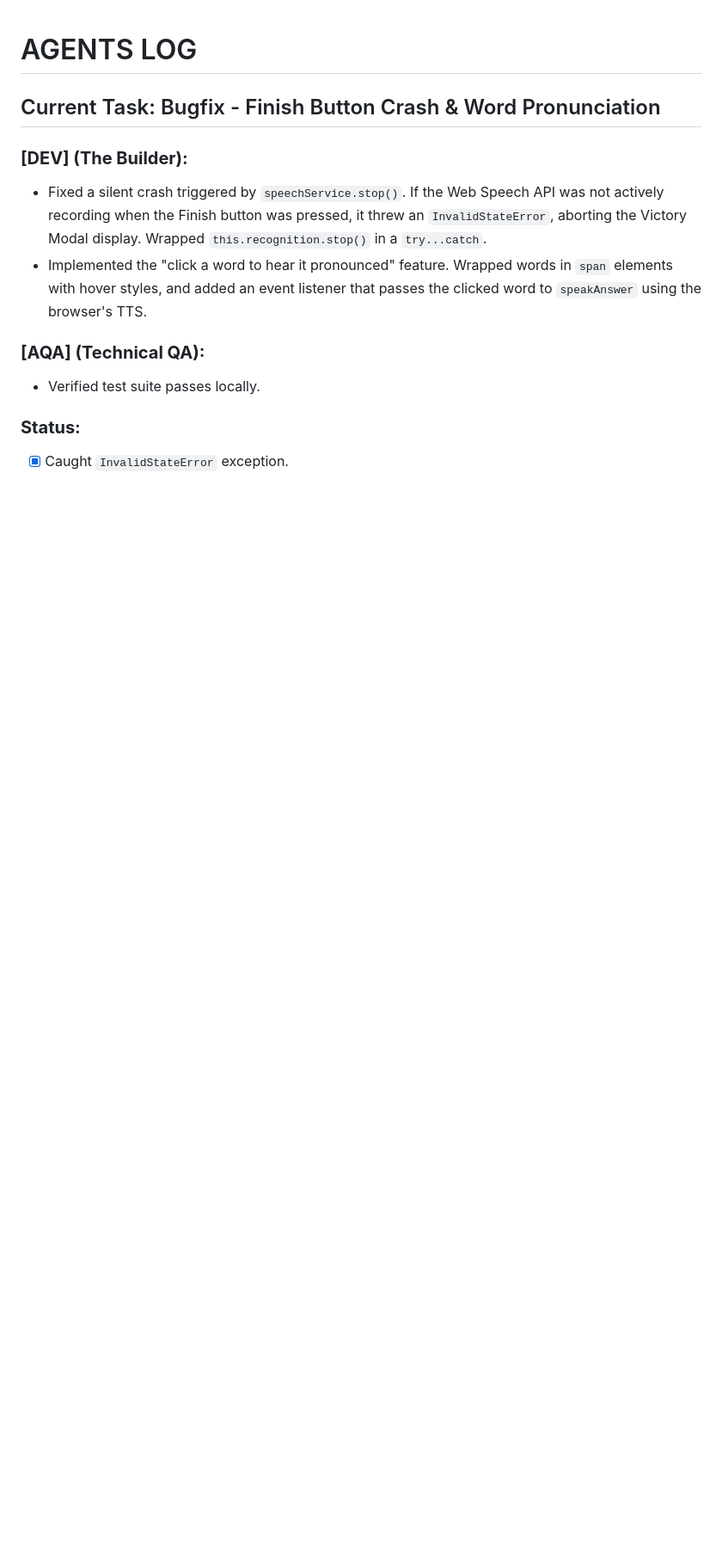
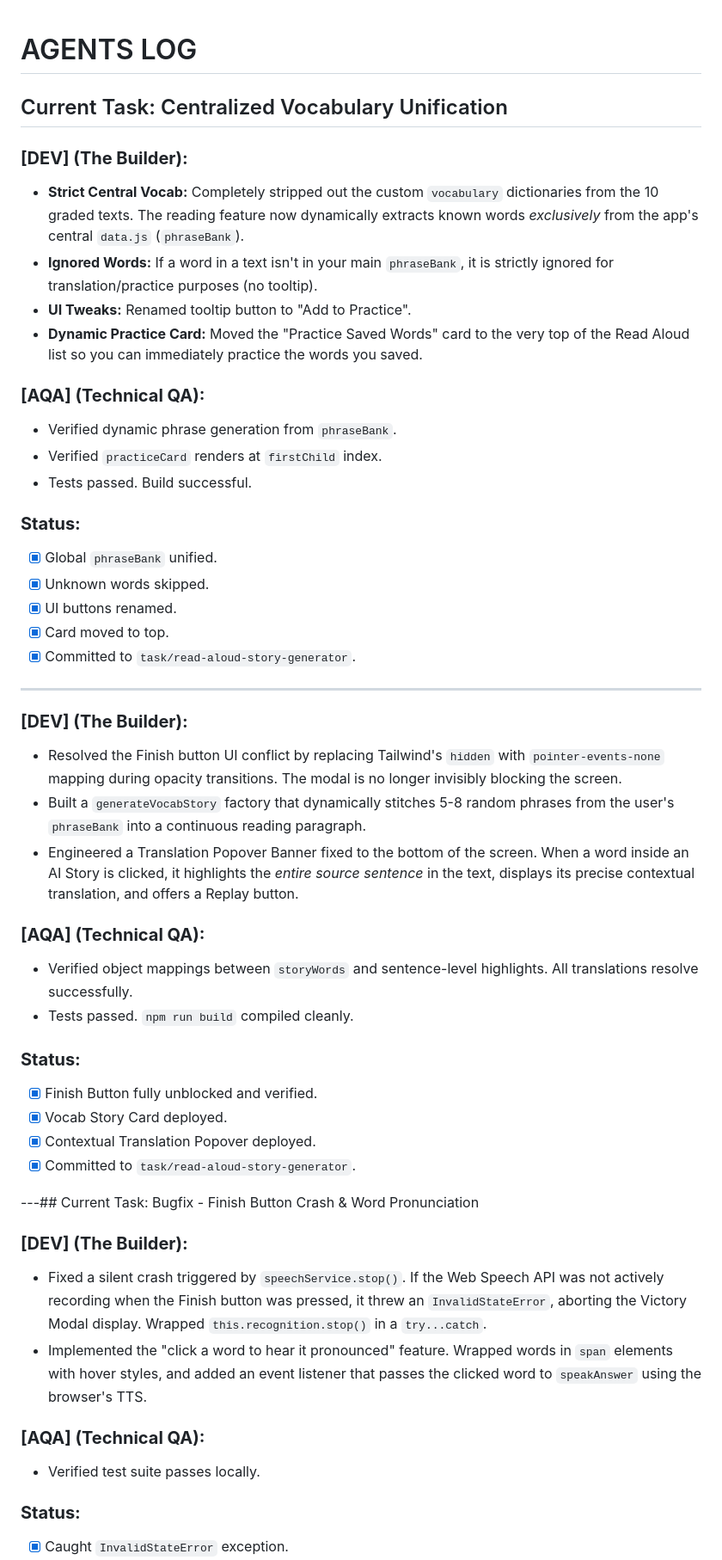
Before and after one commit to ZhekovIlya/anchor-app, a Markdown page: AGENTS_LOG.md, the part around the change. Shown at 86% size. GitHub-like rendering; blank space fills up the shorter version.

Commit message:
Update agent logs

```diff
--- a/AGENTS_LOG.md
+++ b/AGENTS_LOG.md
@@ -1,6 +1,43 @@
 # AGENTS LOG
 
-## Current Task: Bugfix - Finish Button Crash & Word Pronunciation
+## Current Task: Centralized Vocabulary Unification
+
+### **[DEV] (The Builder):**
+- **Strict Central Vocab:** Completely stripped out the custom `vocabulary` dictionaries from the 10 graded texts. The reading feature now dynamically extracts known words *exclusively* from the app's central `data.js` (`phraseBank`).
+- **Ignored Words:** If a word in a text isn't in your main `phraseBank`, it is strictly ignored for translation/practice purposes (no tooltip).
+- **UI Tweaks:** Renamed tooltip button to "Add to Practice".
+- **Dynamic Practice Card:** Moved the "Practice Saved Words" card to the very top of the Read Aloud list so you can immediately practice the words you saved.
+
+### **[AQA] (Technical QA):**
+- Verified dynamic phrase generation from `phraseBank`.
+- Verified `practiceCard` renders at `firstChild` index.
+- Tests passed. Build successful.
+
+### **Status:**
+- [X] Global `phraseBank` unified.
+- [X] Unknown words skipped.
+- [X] UI buttons renamed.
+- [X] Card moved to top.
+- [X] Committed to `task/read-aloud-story-generator`.
+
+---
+
+### **[DEV] (The Builder):**
+- Resolved the Finish button UI conflict by replacing Tailwind's `hidden` with `pointer-events-none` mapping during opacity transitions. The modal is no longer invisibly blocking the screen.
+- Built a `generateVocabStory` factory that dynamically stitches 5-8 random phrases from the user's `phraseBank` into a continuous reading paragraph.
+- Engineered a Translation Popover Banner fixed to the bottom of the screen. When a word inside an AI Story is clicked, it highlights the *entire source sentence* in the text, displays its precise contextual translation, and offers a Replay button.
+
+### **[AQA] (Technical QA):**
+- Verified object mappings between `storyWords` and sentence-level highlights. All translations resolve successfully.
+- Tests passed. `npm run build` compiled cleanly.
+
+### **Status:**
+- [X] Finish Button fully unblocked and verified.
+- [X] Vocab Story Card deployed.
+- [X] Contextual Translation Popover deployed.
+- [X] Committed to `task/read-aloud-story-generator`.
+
+---## Current Task: Bugfix - Finish Button Crash & Word Pronunciation
 
 ### **[DEV] (The Builder):**
 - Fixed a silent crash triggered by `speechService.stop()`. If the Web Speech API was not actively recording when the Finish button was pressed, it threw an `InvalidStateError`, aborting the Victory Modal display. Wrapped `this.recognition.stop()` in a `try...catch`.
```
Also changed, not shown: LESSONS_LEARNED.md (+1 -0 lines).
